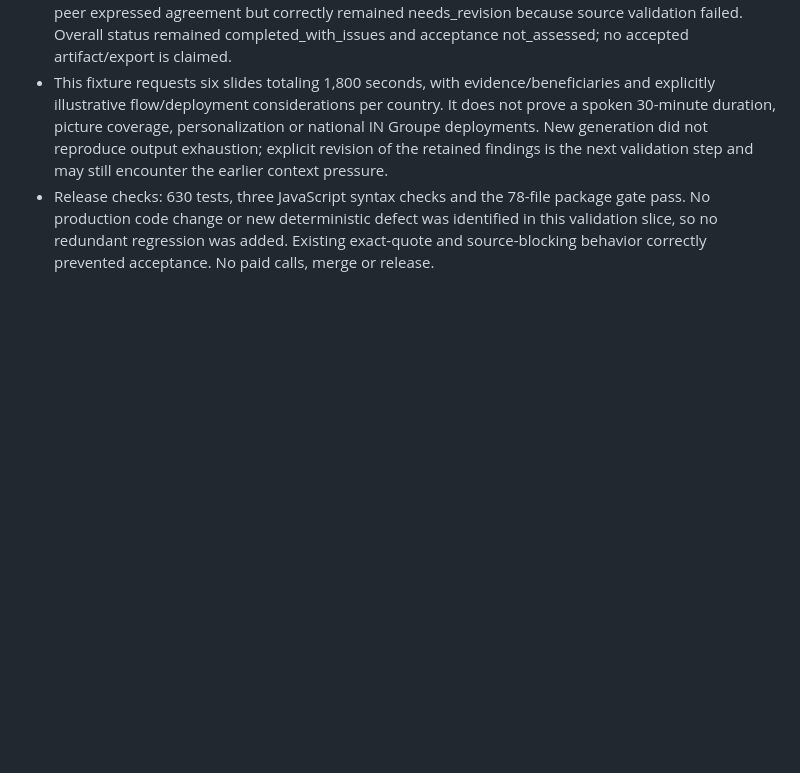
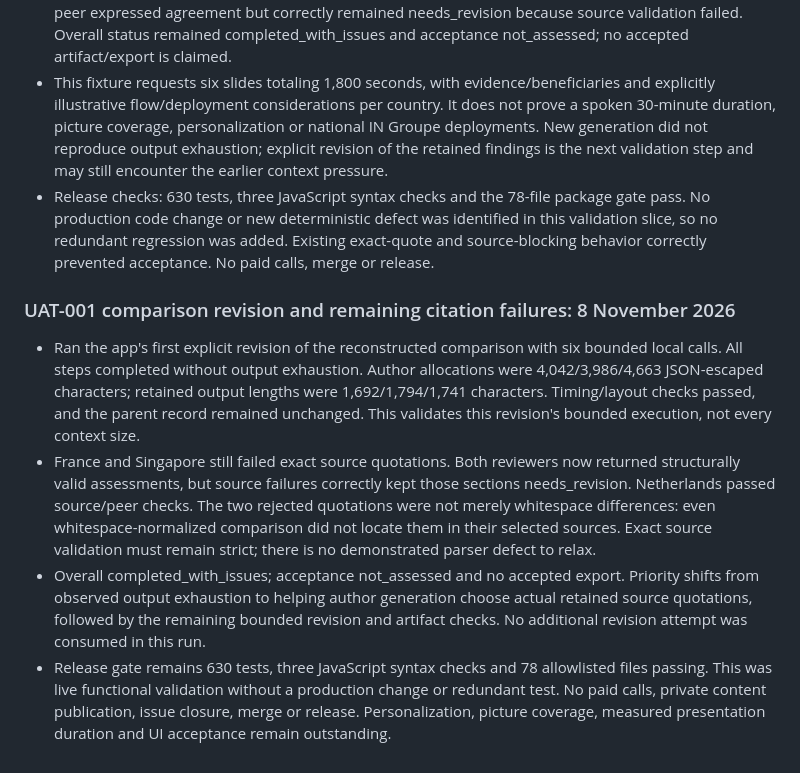
Before and after one commit to cartertan/my-bulter-enterprise, a Markdown page: src/docs/REMEDIATION_PLAN.md, the part around the change. GitHub-like rendering; blank space fills up the shorter version.

Commit message:
docs: record comparison revision and citation failures

```diff
--- a/src/docs/REMEDIATION_PLAN.md
+++ b/src/docs/REMEDIATION_PLAN.md
@@ -713,3 +713,10 @@ The repository's permitted edit scope currently covers `src/` and `scripts/`. A
 - Six real local gemma4:e4b calls completed across three sections. All author outputs stayed within their roughly 8,650-character allowances (1,692/1,742/1,765 output characters), with passing timing/layout checks. France failed an exact source quote on slide 2; Singapore failed one on slide 1; Netherlands passed source and peer checks. France's peer also supplied a nonmatching draft quotation. Singapore's peer expressed agreement but correctly remained needs_revision because source validation failed. Overall status remained completed_with_issues and acceptance not_assessed; no accepted artifact/export is claimed.
 - This fixture requests six slides totaling 1,800 seconds, with evidence/beneficiaries and explicitly illustrative flow/deployment considerations per country. It does not prove a spoken 30-minute duration, picture coverage, personalization or national IN Groupe deployments. New generation did not reproduce output exhaustion; explicit revision of the retained findings is the next validation step and may still encounter the earlier context pressure.
 - Release checks: 630 tests, three JavaScript syntax checks and the 78-file package gate pass. No production code change or new deterministic defect was identified in this validation slice, so no redundant regression was added. Existing exact-quote and source-blocking behavior correctly prevented acceptance. No paid calls, merge or release.
+
+### UAT-001 comparison revision and remaining citation failures: 8 November 2026
+
+- Ran the app's first explicit revision of the reconstructed comparison with six bounded local calls. All steps completed without output exhaustion. Author allocations were 4,042/3,986/4,663 JSON-escaped characters; retained output lengths were 1,692/1,794/1,741 characters. Timing/layout checks passed, and the parent record remained unchanged. This validates this revision's bounded execution, not every context size.
+- France and Singapore still failed exact source quotations. Both reviewers now returned structurally valid assessments, but source failures correctly kept those sections needs_revision. Netherlands passed source/peer checks. The two rejected quotations were not merely whitespace differences: even whitespace-normalized comparison did not locate them in their selected sources. Exact source validation must remain strict; there is no demonstrated parser defect to relax.
+- Overall completed_with_issues; acceptance not_assessed and no accepted export. Priority shifts from observed output exhaustion to helping author generation choose actual retained source quotations, followed by the remaining bounded revision and artifact checks. No additional revision attempt was consumed in this run.
+- Release gate remains 630 tests, three JavaScript syntax checks and 78 allowlisted files passing. This was live functional validation without a production change or redundant test. No paid calls, private content publication, issue closure, merge or release. Personalization, picture coverage, measured presentation duration and UI acceptance remain outstanding.
```
